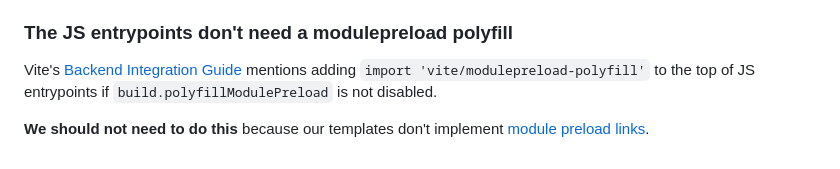
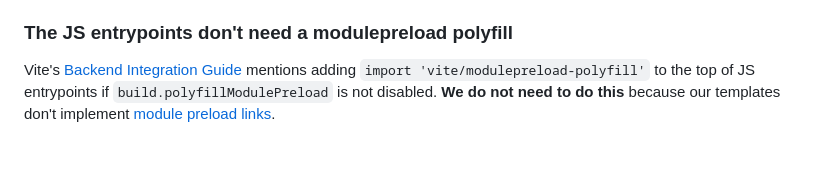
Before and after one commit to tylerlwsmith/vite-with-flask-backend, a Markdown page: README.md, the part around the change. Rendered like a GitHub page.

Commit message:
Small README change

```diff
--- a/README.md
+++ b/README.md
@@ -89,6 +89,4 @@ When running this demo using production settings, the `manifest.json` that lists
 
 ### The JS entrypoints don't need a modulepreload polyfill
 
-Vite's [Backend Integration Guide](https://vitejs.dev/guide/backend-integration.html) mentions adding `import 'vite/modulepreload-polyfill'` to the top of JS entrypoints if `build.polyfillModulePreload` is not disabled.
-
-**We should not need to do this** because our templates don't implement [module preload links](https://developer.mozilla.org/en-US/docs/Web/HTML/Attributes/rel/modulepreload).
+Vite's [Backend Integration Guide](https://vitejs.dev/guide/backend-integration.html) mentions adding `import 'vite/modulepreload-polyfill'` to the top of JS entrypoints if `build.polyfillModulePreload` is not disabled. **We do not need to do this** because our templates don't implement [module preload links](https://developer.mozilla.org/en-US/docs/Web/HTML/Attributes/rel/modulepreload).
```
